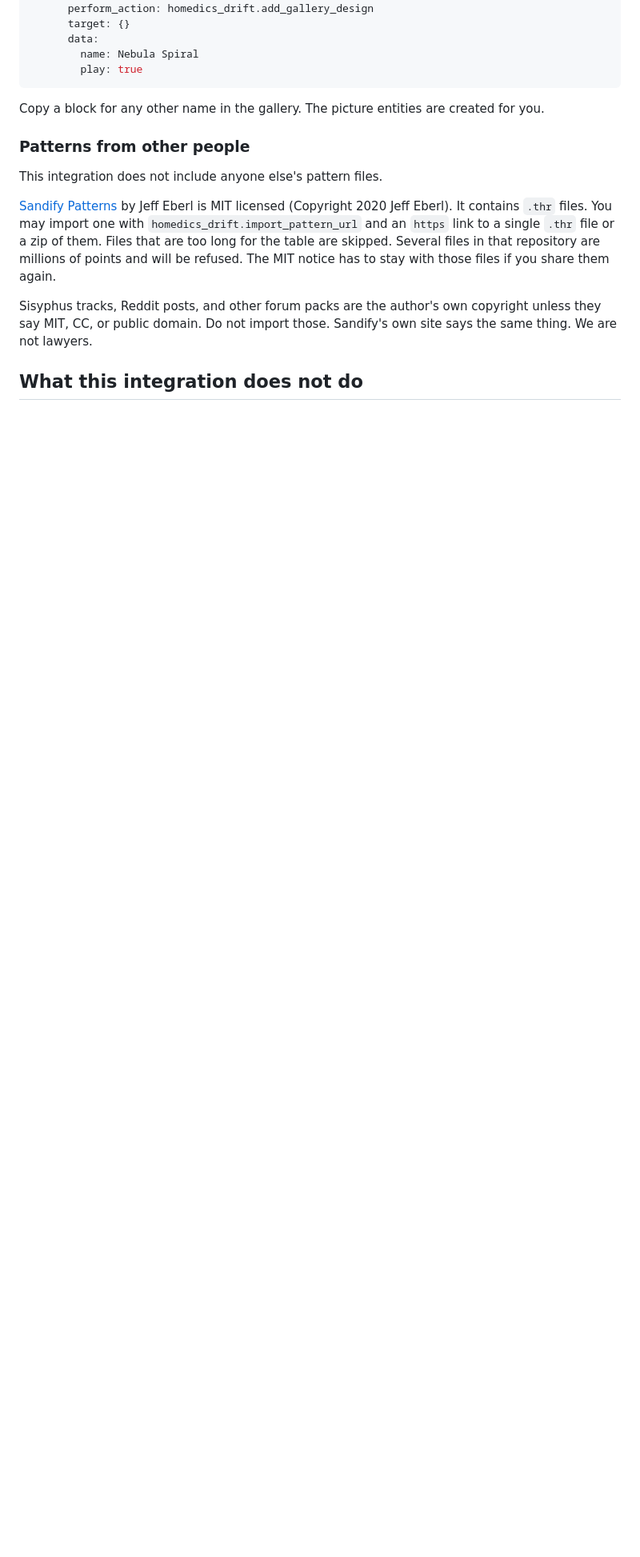
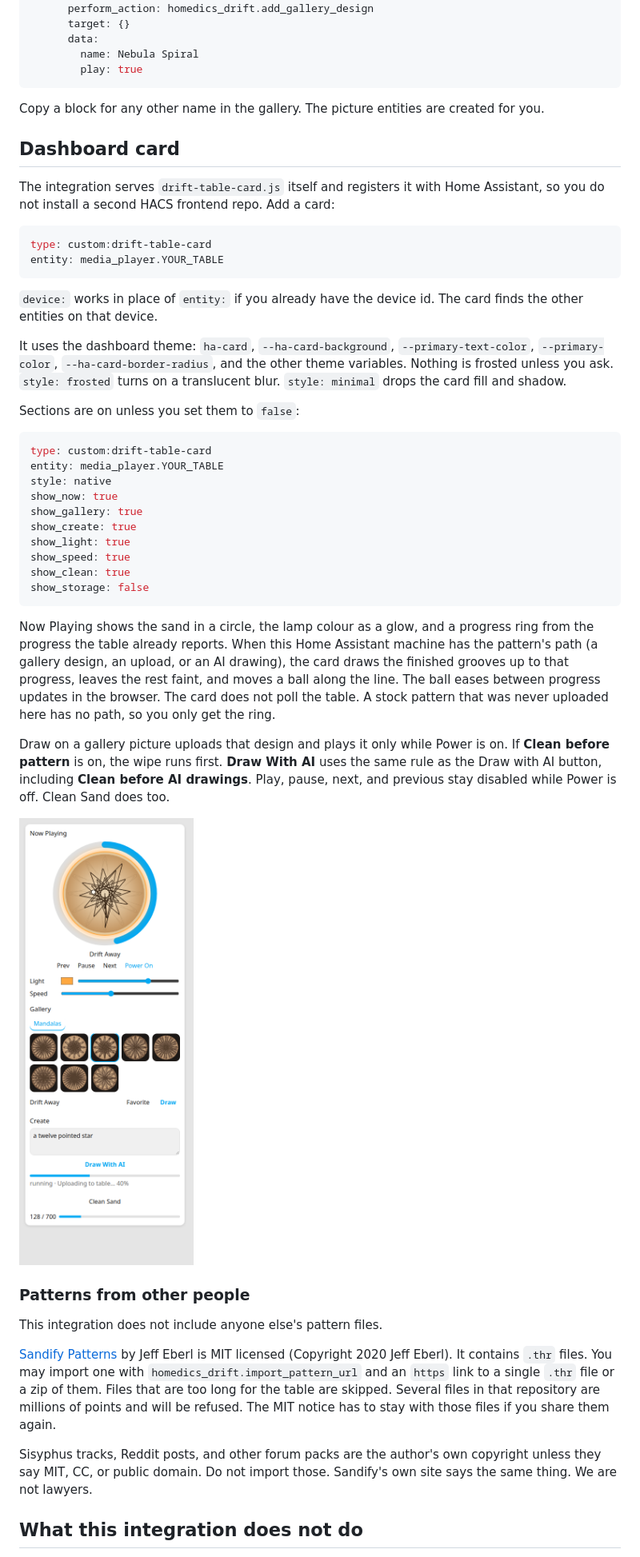
Before and after one commit to afcragg78/ha-homedics-drift, a Markdown page: README.md, the part around one of its changes. Shown at 80% size. Drawn GitHub-style; pictures changed too: docs/drift-table-card.png (added); blank space fills up the shorter version.

````diff
--- a/README.md
+++ b/README.md
@@ -225,6 +227,40 @@ cards:
 
 Copy a block for any other name in the gallery. The picture entities are created for you.
 
+## Dashboard card
+
+The integration serves `drift-table-card.js` itself and registers it with Home Assistant, so you do not install a second HACS frontend repo. Add a card:
+
+```yaml
+type: custom:drift-table-card
+entity: media_player.YOUR_TABLE
+```
+
+`device:` works in place of `entity:` if you already have the device id. The card finds the other entities on that device.
+
+It uses the dashboard theme: `ha-card`, `--ha-card-background`, `--primary-text-color`, `--primary-color`, `--ha-card-border-radius`, and the other theme variables. Nothing is frosted unless you ask. `style: frosted` turns on a translucent blur. `style: minimal` drops the card fill and shadow.
+
+Sections are on unless you set them to `false`:
+
+```yaml
+type: custom:drift-table-card
+entity: media_player.YOUR_TABLE
+style: native
+show_now: true
+show_gallery: true
+show_create: true
+show_light: true
+show_speed: true
+show_clean: true
+show_storage: false
+```
+
+Now Playing shows the sand in a circle, the lamp colour as a glow, and a progress ring from the progress the table already reports. When this Home Assistant machine has the pattern's path (a gallery design, an upload, or an AI drawing), the card draws the finished grooves up to that progress, leaves the rest faint, and moves a ball along the line. The ball eases between progress updates in the browser. The card does not poll the table. A stock pattern that was never uploaded here has no path, so you only get the ring.
+
+Draw on a gallery picture uploads that design and plays it only while Power is on. If **Clean before pattern** is on, the wipe runs first. **Draw With AI** uses the same rule as the Draw with AI button, including **Clean before AI drawings**. Play, pause, next, and previous stay disabled while Power is off. Clean Sand does too.
+
+![Drift table card](docs/drift-table-card.png)
+
 ### Patterns from other people
 
 This integration does not include anyone else's pattern files.
````
Also changed, not shown: other parts of README.md (+3 -1 lines), docs/gallery-contact-sheet.png, 10 other files.
